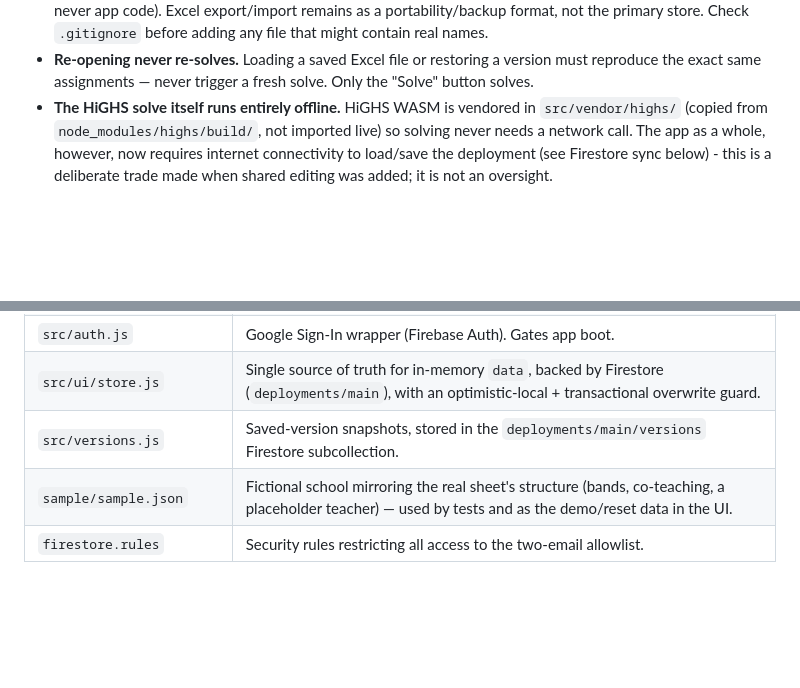
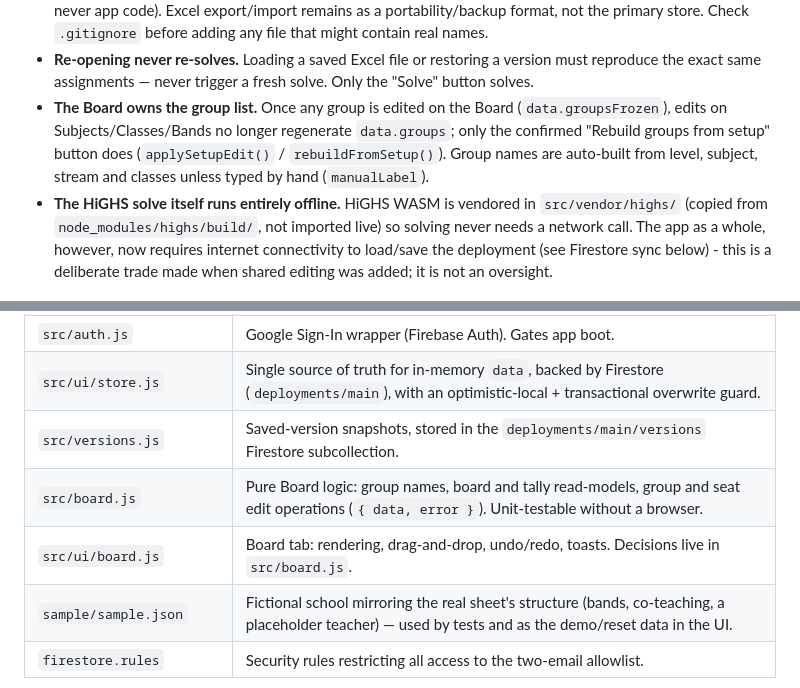
Before and after one commit to Clovisity32/my-deployment-buddy, a Markdown page: CLAUDE.md, 2 parts joined by grey strips. GitHub-like rendering; blank space fills up the shorter version.

Commit message:
docs: add Workbench Board spec and plan, update project CLAUDE.md
Co-Authored-By: Claude Sonnet 5.5 <noreply@anthropic.com>
Claude-Session: https://claude.ai/code/session_01DPNziMQZ2iZeeYQaPNndbz

```diff
--- a/CLAUDE.md
+++ b/CLAUDE.md
@@ -27,6 +27,11 @@ rationale.
 - **Re-opening never re-solves.** Loading a saved Excel file or restoring a
   version must reproduce the exact same assignments — never trigger a fresh
   solve. Only the "Solve" button solves.
+- **The Board owns the group list.** Once any group is edited on the Board
+  (`data.groupsFrozen`), edits on Subjects/Classes/Bands no longer regenerate
+  `data.groups`; only the confirmed "Rebuild groups from setup" button does
+  (`applySetupEdit()` / `rebuildFromSetup()`). Group names are auto-built from
+  level, subject, stream and classes unless typed by hand (`manualLabel`).
 - **The HiGHS solve itself runs entirely offline.** HiGHS WASM is vendored
   in `src/vendor/highs/` (copied from `node_modules/highs/build/`, not
   imported live) so solving never needs a network call. The app as a
@@ -100,6 +105,8 @@ changes.
 | `src/auth.js`            | Google Sign-In wrapper (Firebase Auth). Gates app boot.                                                                                                 |
 | `src/ui/store.js`        | Single source of truth for in-memory `data`, backed by Firestore (`deployments/main`), with an optimistic-local + transactional overwrite guard.        |
 | `src/versions.js`        | Saved-version snapshots, stored in the `deployments/main/versions` Firestore subcollection.                                                             |
+| `src/board.js`           | Pure Board logic: group names, board and tally read-models, group and seat edit operations (`{ data, error }`). Unit-testable without a browser.        |
+| `src/ui/board.js`        | Board tab: rendering, drag-and-drop, undo/redo, toasts. Decisions live in `src/board.js`.                                                               |
 | `sample/sample.json`     | Fictional school mirroring the real sheet's structure (bands, co-teaching, a placeholder teacher) — used by tests and as the demo/reset data in the UI. |
 | `firestore.rules`        | Security rules restricting all access to the two-email allowlist.                                                                                       |
 
```
Also changed, not shown: 2 other files.
